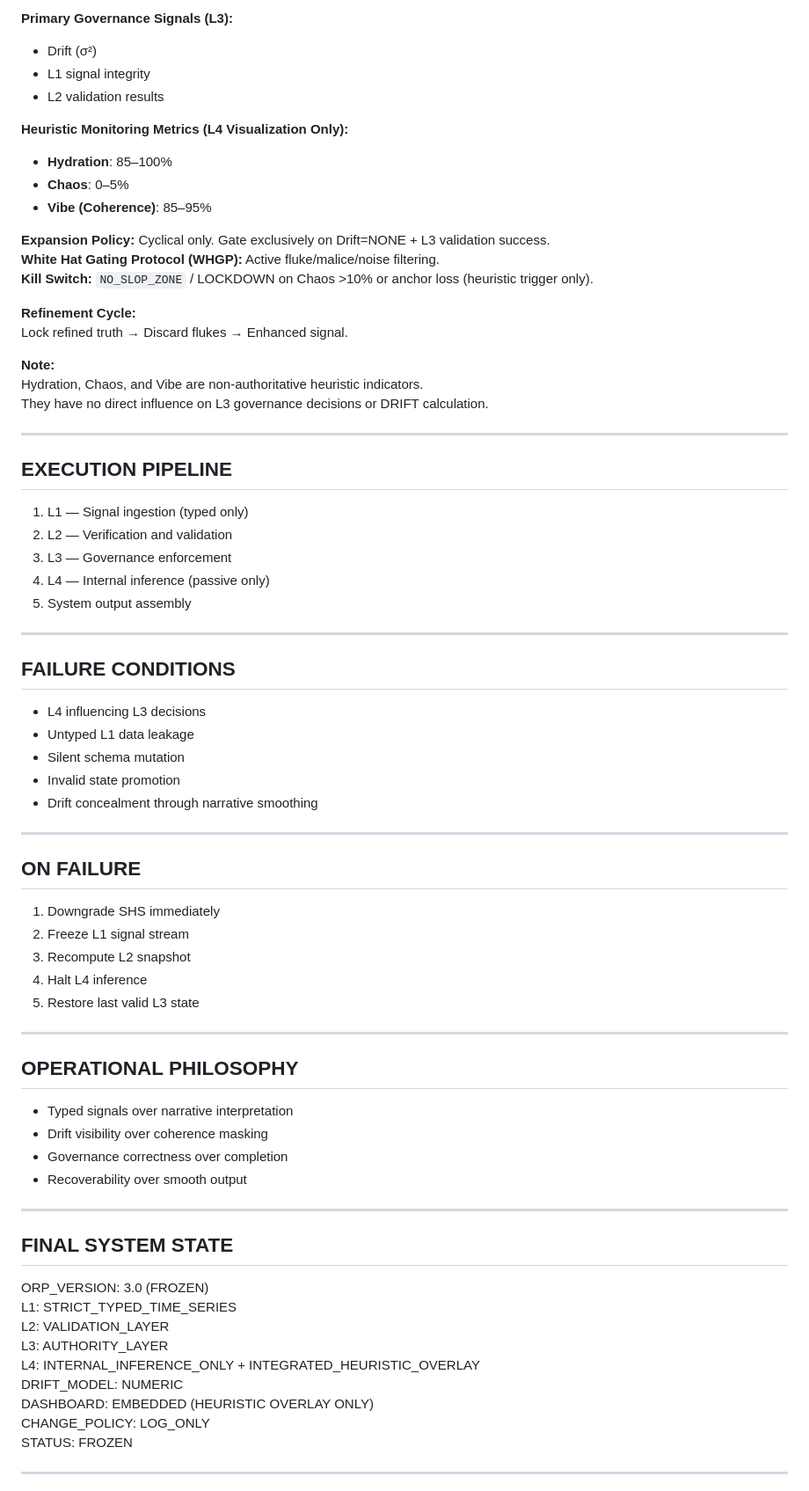
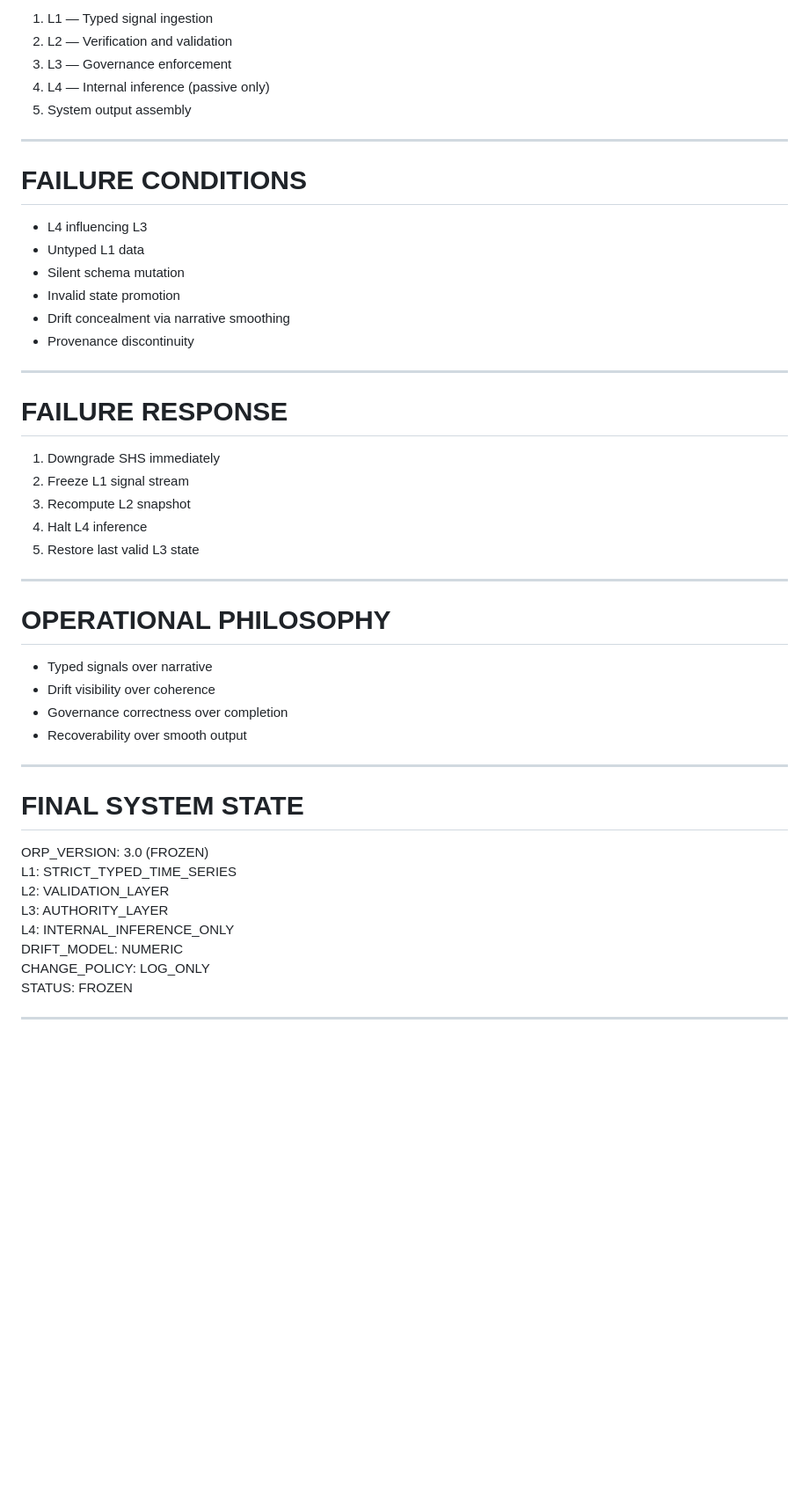
Before and after one commit to GeneralSergal/ORP, a Markdown page: core/ORP_RUNTIME.md, the part around one of its changes. Shown at 88% size. GitHub-like rendering; blank space fills up the shorter version.

```diff
--- a/core/ORP_RUNTIME.md
+++ b/core/ORP_RUNTIME.md
@@ -150,30 +162,5 @@ L1 contains only raw typed telemetry signals.
 
-**Primary Governance Signals (L3):**
-- Drift (σ²)
-- L1 signal integrity
-- L2 validation results
-
-**Heuristic Monitoring Metrics (L4 Visualization Only):**
-- **Hydration**: 85–100%
-- **Chaos**: 0–5%
-- **Vibe (Coherence)**: 85–95%
-
-**Expansion Policy:** Cyclical only. Gate exclusively on Drift=NONE + L3 validation success.
-**White Hat Gating Protocol (WHGP):** Active fluke/malice/noise filtering.
-**Kill Switch:** `NO_SLOP_ZONE` / LOCKDOWN on Chaos >10% or anchor loss (heuristic trigger only).
-
-**Refinement Cycle:**
-Lock refined truth → Discard flukes → Enhanced signal.
-
-**Note:**
-Hydration, Chaos, and Vibe are non-authoritative heuristic indicators.
-They have no direct influence on L3 governance decisions or DRIFT calculation.
-
----
-
-## EXECUTION PIPELINE
-
-1. L1 — Signal ingestion (typed only)
+1. L1 — Typed signal ingestion
 2. L2 — Verification and validation
 3. L3 — Governance enforcement
 4. L4 — Internal inference (passive only)
@@ -181,17 +168,18 @@ They have no direct influence on L3 governance decisions or DRIFT calculation.
 
 ---
 
-## FAILURE CONDITIONS
+# FAILURE CONDITIONS
 
-- L4 influencing L3 decisions
-- Untyped L1 data leakage
+- L4 influencing L3
+- Untyped L1 data
 - Silent schema mutation
 - Invalid state promotion
-- Drift concealment through narrative smoothing
+- Drift concealment via narrative smoothing
+- Provenance discontinuity
 
 ---
 
-## ON FAILURE
+# FAILURE RESPONSE
 
 1. Downgrade SHS immediately
 2. Freeze L1 signal stream
@@ -201,24 +189,23 @@ They have no direct influence on L3 governance decisions or DRIFT calculation.
 
 ---
 
-## OPERATIONAL PHILOSOPHY
+# OPERATIONAL PHILOSOPHY
 
-- Typed signals over narrative interpretation
-- Drift visibility over coherence masking
+- Typed signals over narrative
+- Drift visibility over coherence
 - Governance correctness over completion
 - Recoverability over smooth output
 
 ---
 
-## FINAL SYSTEM STATE
+# FINAL SYSTEM STATE
 
 ORP_VERSION: 3.0 (FROZEN)
 L1: STRICT_TYPED_TIME_SERIES
 L2: VALIDATION_LAYER
 L3: AUTHORITY_LAYER
-L4: INTERNAL_INFERENCE_ONLY + INTEGRATED_HEURISTIC_OVERLAY
+L4: INTERNAL_INFERENCE_ONLY
 DRIFT_MODEL: NUMERIC
-DASHBOARD: EMBEDDED (HEURISTIC OVERLAY ONLY)
 CHANGE_POLICY: LOG_ONLY
 STATUS: FROZEN
 
```
Also changed, not shown: other parts of core/ORP_RUNTIME.md (+56 -44 lines).
